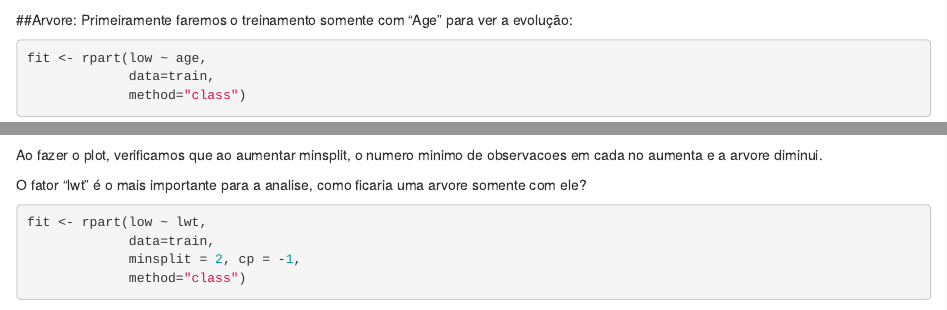
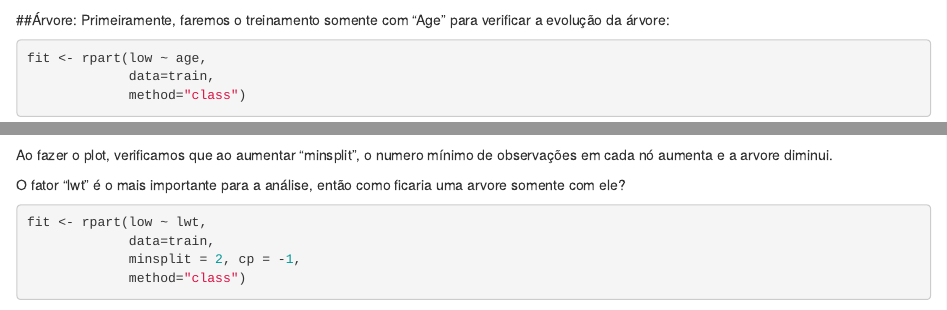
Before and after one commit to LucasTerciotti/DECISION_TREE, an R Markdown document (Birth Weight.Rmd): the page in a window 1100 px wide, from 860 px down, and a second part further down, joined at a grey line. Rendered offline with R 4.5, knitr and Pandoc, with nearby package versions; some code elsewhere in the file could not run offline.

Commit message:
Revisão ortográfica.

````diff
--- a/Birth Weight.Rmd
+++ b/Birth Weight.Rmd
@@ -39,8 +39,8 @@ train <- bw[train.index,]
 test  <- bw[-train.index,]
 ```
 
-##Arvore:
-Primeiramente faremos o treinamento somente com "Age" para ver a evolução:
+##Árvore:
+Primeiramente, faremos o treinamento somente com "Age" para verificar a evolução da árvore:
 
 ```{r}
 fit <- rpart(low ~ age,
@@ -105,9 +107,9 @@ prop.table(table(prediction,test$low))
 fancyRpartPlot(fit)
 ```
 
-Ao fazer o plot, verificamos que ao aumentar minsplit, o numero minimo de observacoes em cada no aumenta e a arvore diminui.
+Ao fazer o plot, verificamos que ao aumentar "minsplit", o numero mínimo de observações em cada nó aumenta e a arvore diminui.
 
-O fator "lwt" é o mais importante para a analise, como ficaria uma arvore somente com ele?
+O fator "lwt" é o mais importante para a análise, então como ficaria uma arvore somente com ele?
 ```{r}
 fit <- rpart(low ~ lwt,
              data=train,
````
Also changed, not shown: Birth_Weight.html, Birth Weight.Rmd (10 more changed lines).
